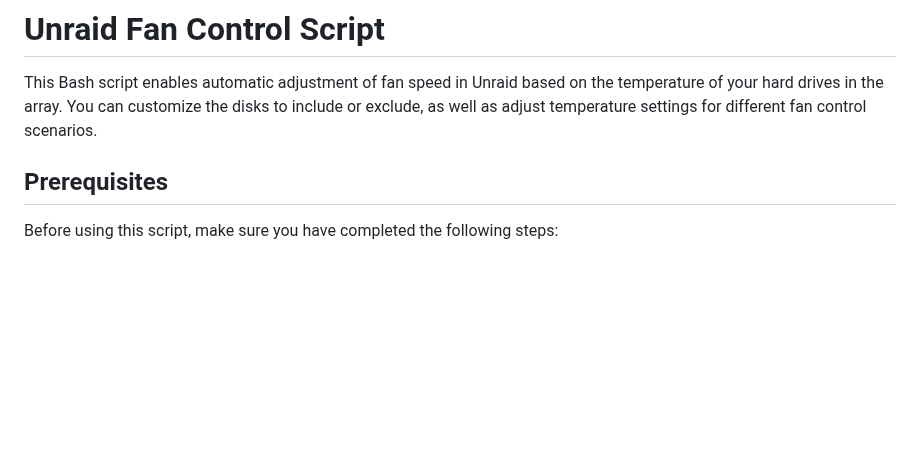
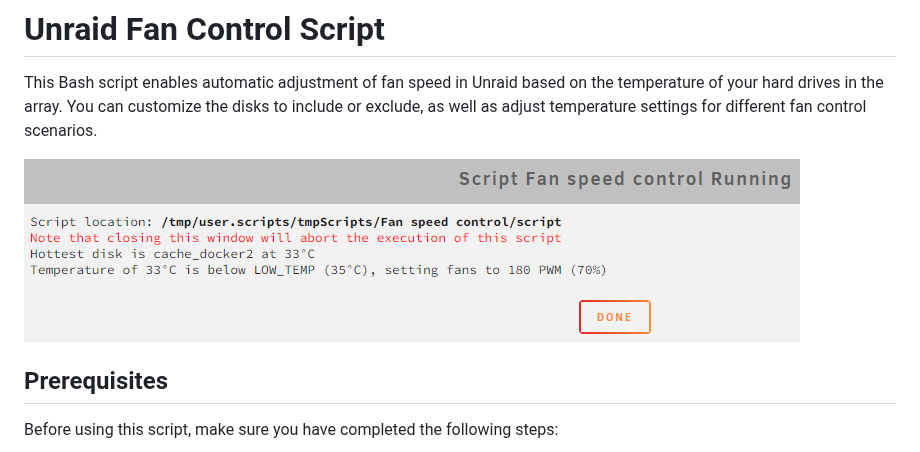
Before and after one commit to IDmedia/fan-control-script, a Markdown page: README.md, the part around the change. Drawn GitHub-style; pictures changed too: extras/user_scripts.png (added); blank space fills up the shorter version.

Commit message:
Update 3 files
- /image.png
- /extras/user_scripts.png
- /README.md

```diff
--- a/README.md
+++ b/README.md
@@ -5,6 +5,9 @@
 
 # Unraid Fan Control Script
 This Bash script enables automatic adjustment of fan speed in Unraid based on the temperature of your hard drives in the array. You can customize the disks to include or exclude, as well as adjust temperature settings for different fan control scenarios.
+
+
+![Screenshot from User Scripts](extras/user_scripts.png)
 
 
 ## Prerequisites
```
Also changed, not shown: image.png (added).
